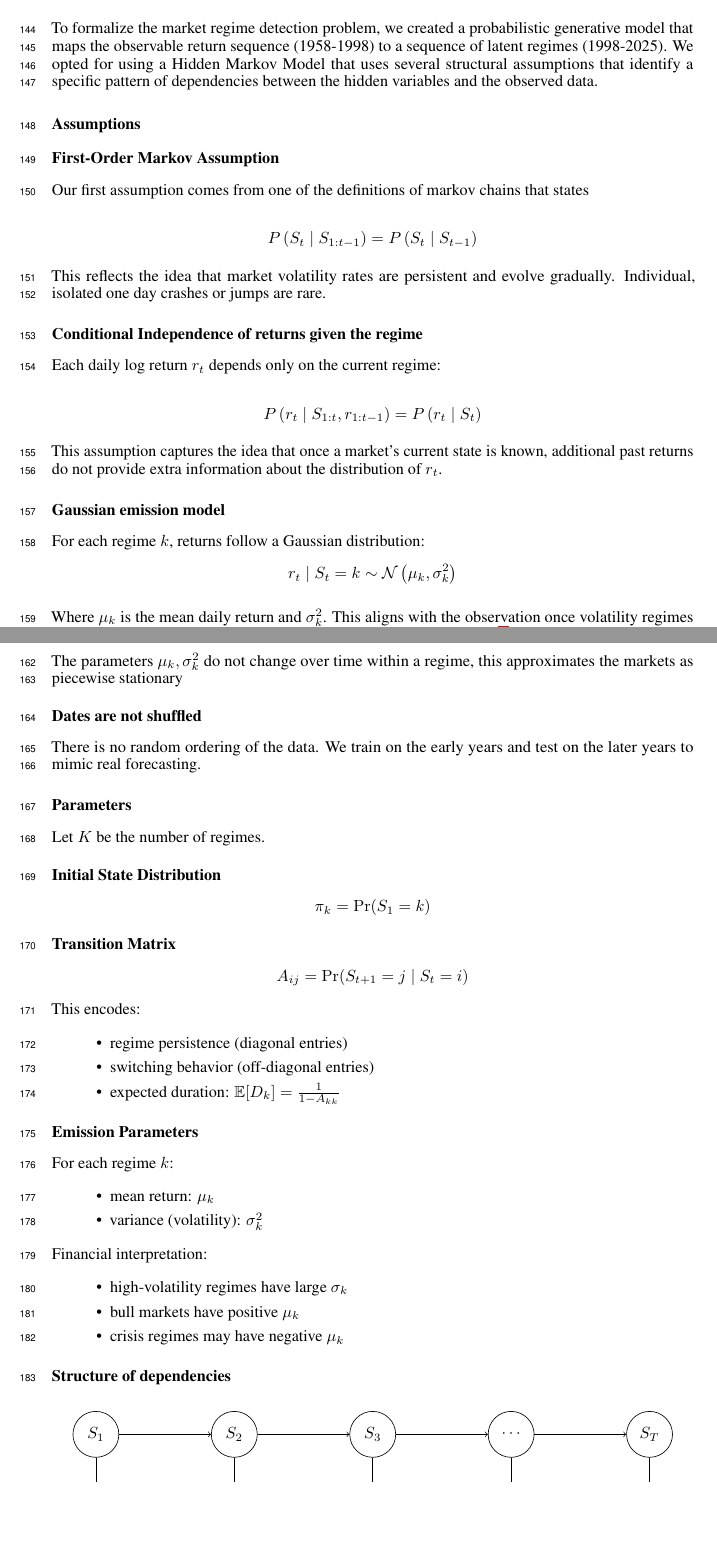
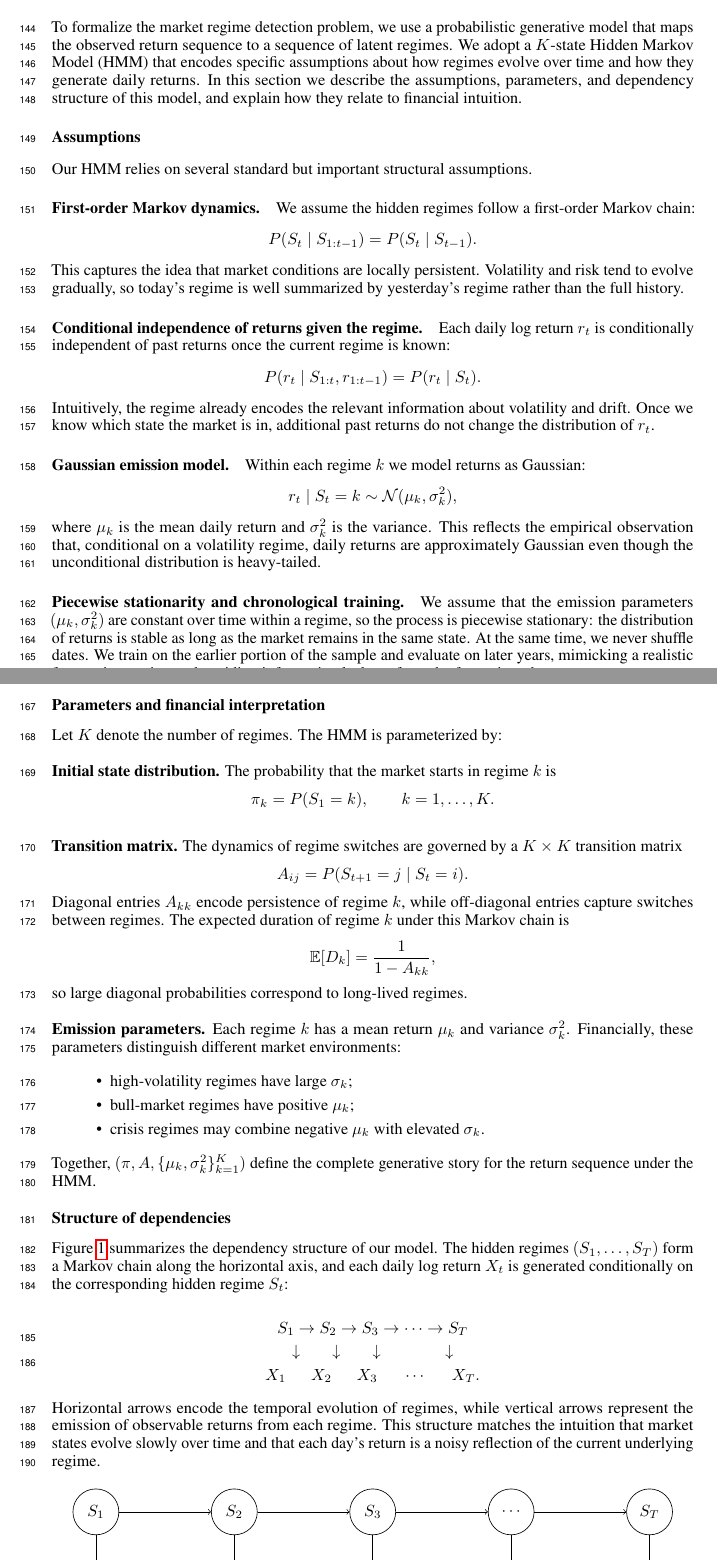
Before and after one commit to charliekush/latent-market-regimes-hmm, a LaTeX document (report/main.tex): two parts of pages 4 and 5 of 9 before the commit and two parts of pages 4 and 5 of 11 after it, joined at a grey line, cut so that both start at the same text, the shorter picture padded with empty space. Compiled offline with pdfLaTeX.

Commit message:
Addressed feedback from milestone 3

```diff
--- a/report/main.tex
+++ b/report/main.tex
@@ -133,76 +133,113 @@ We train the log-likelihood and its AIC and BIC, which will give us a reading of
 
 \section*{Modeling and Inference}
 
-To formalize the market regime detection problem, we created a probabilistic generative model that maps the observable return sequence (1958-1998) to a sequence of latent regimes (1998-2025). We opted for using a Hidden Markov Model that uses several structural assumptions that identify a specific pattern of dependencies between the hidden variables and the observed data.
-\subsection*{Assumptions}
-\subsubsection*{First-Order Markov Assumption}
-Our first assumption comes from one of the definitions of markov chains that states
+To formalize the market regime detection problem, we use a probabilistic generative model that
+maps the observed return sequence to a sequence of latent regimes. We adopt a $K$-state Hidden
+Markov Model (HMM) that encodes specific assumptions about how regimes evolve over time and
+how they generate daily returns. In this section we describe the assumptions, parameters, and
+dependency structure of this model, and explain how they relate to financial intuition.
 
-\[P\left(S_{t}  \mid  S_{1:t-1}\right)=P\left(S_{t} \mid  S_{t-1}\right)\]
+\subsubsection*{Assumptions}
 
-This reflects the idea that market volatility rates are persistent and evolve gradually. Individual, isolated one day crashes or jumps are rare.
+Our HMM relies on several standard but important structural assumptions.
 
+\paragraph{First-order Markov dynamics.}
+We assume the hidden regimes follow a first-order Markov chain:
+\[
+P(S_t \mid S_{1:t-1}) = P(S_t \mid S_{t-1}).
+\]
+This captures the idea that market conditions are locally persistent. Volatility and risk tend to
+evolve gradually, so today's regime is well summarized by yesterday's regime rather than the full
+history.
 
-\subsubsection*{Conditional Independence of returns given the regime}
-Each daily log return \(r_t\) depends only on the current regime:
+\paragraph{Conditional independence of returns given the regime.}
+Each daily log return $r_t$ is conditionally independent of past returns once the current regime
+is known:
+\[
+P(r_t \mid S_{1:t}, r_{1:t-1}) = P(r_t \mid S_t).
+\]
+Intuitively, the regime already encodes the relevant information about volatility and drift. Once
+we know which state the market is in, additional past returns do not change the distribution of
+$r_t$.
 
-\[P\left( r_{t} \mid S_{1:t},r_{1:t-1}\right)= P\left( r_{t} \mid S_{t}\right)\]
+\paragraph{Gaussian emission model.}
+Within each regime $k$ we model returns as Gaussian:
+\[
+r_t \mid S_t = k \sim \mathcal{N}(\mu_k, \sigma_k^2),
+\]
+where $\mu_k$ is the mean daily return and $\sigma_k^2$ is the variance. This reflects the
+empirical observation that, conditional on a volatility regime, daily returns are approximately
+Gaussian even though the unconditional distribution is heavy-tailed.
 
-This assumption captures the idea that once a market’s current state is known, additional past returns do  not provide extra information about the distribution of \(r_t\).
+\paragraph{Piecewise stationarity and chronological training.}
+We assume that the emission parameters $(\mu_k, \sigma_k^2)$ are constant over time within a
+regime, so the process is piecewise stationary: the distribution of returns is stable as long as the
+market remains in the same state. At the same time, we never shuffle dates. We train on the
+earlier portion of the sample and evaluate on later years, mimicking a realistic forecasting
+setting and avoiding information leakage from the future into the past.
 
+\subsubsection*{Parameters and financial interpretation}
 
+Let $K$ denote the number of regimes. The HMM is parameterized by:
 
-\subsubsection*{Gaussian emission model}
-For each regime \(k\), returns follow a Gaussian distribution:
-\[r_{t} \mid S_{t} = k  \sim \mathcal{N}\left(\mu_{k},\sigma_{k}^{2}\right)\]
+\medskip
+\noindent
+\textbf{Initial state distribution.}
+The probability that the market starts in regime $k$ is
+\[
+\pi_k = P(S_1 = k), \qquad k = 1, \dots, K.
+\]
 
-Where \(\mu_{k}\) is the mean daily return and \(\sigma_{k}^{2}\). This aligns with the observation once volatility regimes are accounted for, daily financial returns are approximately Gaussian.\footnote{\cite{classifying-market-regimes}}
+\medskip
+\noindent
+\textbf{Transition matrix.}
+The dynamics of regime switches are governed by a $K \times K$ transition matrix
+\[
+A_{ij} = P(S_{t+1} = j \mid S_t = i).
+\]
+Diagonal entries $A_{kk}$ encode persistence of regime $k$, while off-diagonal entries capture
+switches between regimes. The expected duration of regime $k$ under this Markov chain is
+\[
+\mathbb{E}[D_k] = \frac{1}{1 - A_{kk}},
+\]
+so large diagonal probabilities correspond to long-lived regimes.
 
-\subsubsection*{Stationarity Within Regimes}
-The parameters \(\mu_{k}, \sigma_{k}^{2}\) do not change over time within a regime, this approximates the markets as piecewise stationary
+\medskip
+\noindent
+\textbf{Emission parameters.}
+Each regime $k$ has a mean return $\mu_k$ and variance $\sigma_k^2$. Financially, these
+parameters distinguish different market environments:
 
-\subsubsection*{Dates are not shuffled}
+\begin{itemize}
+    \item high-volatility regimes have large $\sigma_k$;
+    \item bull-market regimes have positive $\mu_k$;
+    \item crisis regimes may combine negative $\mu_k$ with elevated $\sigma_k$.
+\end{itemize}
 
-There is no random ordering of the data. We train on the early years and test on the later years to mimic real forecasting.
+Together, $(\pi, A, \{\mu_k, \sigma_k^2\}_{k=1}^K)$ define the complete generative story for the
+return sequence under the HMM.
 
-\subsection*{Parameters}
-Let \( K \) be the number of regimes.
+\subsubsection*{Structure of dependencies}
 
-\subsubsection*{Initial State Distribution}
+Figure~\ref{fig:hmm-structure} summarizes the dependency structure of our model. The hidden
+regimes $(S_1, \dots, S_T)$ form a Markov chain along the horizontal axis, and each daily log
+return $X_t$ is generated conditionally on the corresponding hidden regime $S_t$:
 
 \[
-\pi_k = \Pr(S_1 = k)
+S_1 \rightarrow S_2 \rightarrow S_3 \rightarrow \cdots \rightarrow S_T
+\]
+\[
+\downarrow \qquad \downarrow \qquad \downarrow \qquad \qquad \downarrow
+\]
+\[
+X_1 \quad\;\; X_2 \quad\;\; X_3 \quad\;\; \cdots \quad\;\; X_T.
 \]
 
-\subsubsection*{Transition Matrix}
+Horizontal arrows encode the temporal evolution of regimes, while vertical arrows represent the
+emission of observable returns from each regime. This structure matches the intuition that
+market states evolve slowly over time and that each day's return is a noisy reflection of the
+current underlying regime.
 
-\[
-A_{ij} = \Pr(S_{t+1} = j \mid S_t = i)
-\]
-
-This encodes:
-\begin{itemize}
-    \item regime persistence (diagonal entries)
-    \item switching behavior (off-diagonal entries)
-    \item expected duration: \(\mathbb{E}[D_k] = \frac{1}{1 - A_{kk}}\)
-\end{itemize}
-
-\subsubsection*{Emission Parameters}
-
-For each regime \( k \):
-\begin{itemize}
-    \item mean return: \( \mu_k \)
-    \item variance (volatility): \( \sigma_k^2 \)
-\end{itemize}
-
-Financial interpretation:
-\begin{itemize}
-    \item high-volatility regimes have large \( \sigma_k \)
-    \item bull markets have positive \( \mu_k \)
-    \item crisis regimes may have negative \( \mu_k \)
-\end{itemize}
-
-\subsection*{Structure of dependencies}
 \begin{figure}[h]
 \centering
 \begin{tikzpicture}[
```
Also changed, not shown: report/main.pdf, report/main.tex (83 more changed lines).
